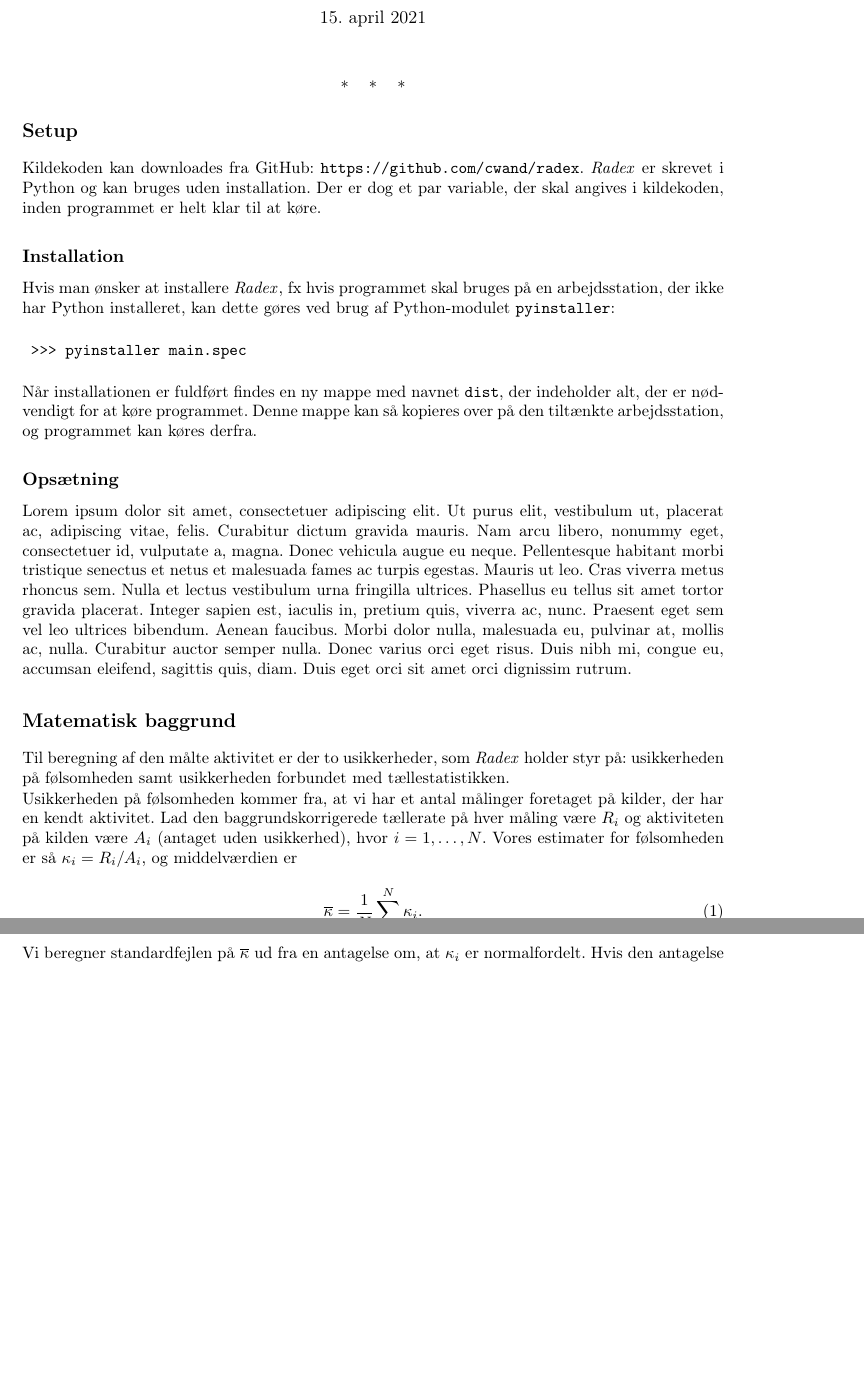
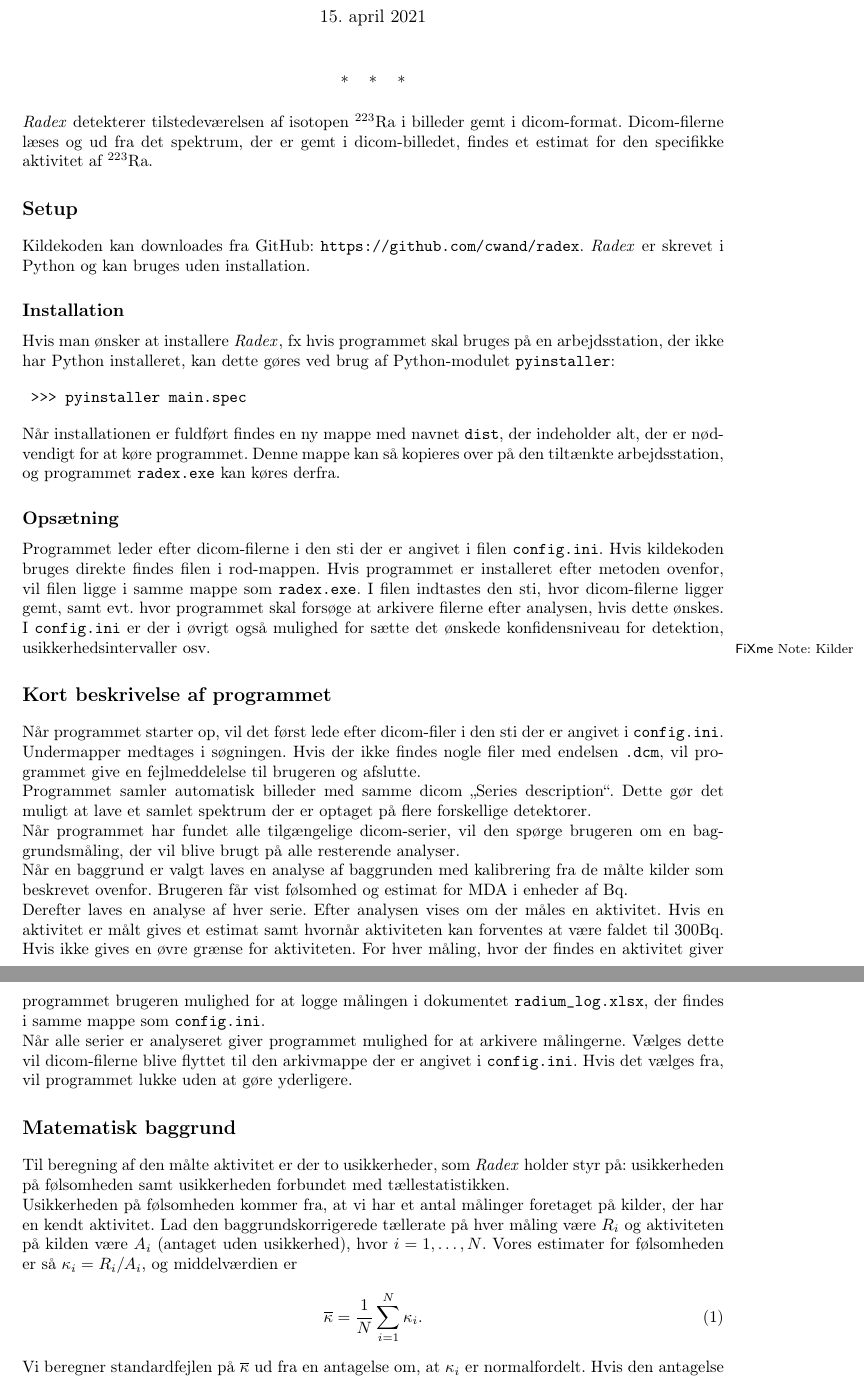
Before and after one commit to cwand/radex, a LaTeX book (doc/radex.tex): two parts of pages 1 and 2 of 3, joined at a grey line, cut so that both start at the same text, the shorter picture padded with empty space. Compiled offline with pdfLaTeX; the source files are stored in an older character set and shown here as Unicode.

Commit message:
Updated docs

```diff
--- a/doc/radex.tex
+++ b/doc/radex.tex
@@ -51,12 +51,15 @@
 % Dokumentet begynder her
 
 
+\radex{} detekterer tilstedeværelsen af isotopen \isotope[223]{Ra} i billeder
+gemt i dicom-format. Dicom-filerne læses og ud fra det spektrum, der er gemt i
+dicom-billedet, findes et estimat for den specifikke aktivitet af
+\isotope[223]{Ra}.
+
 \section*{Setup}
 
 Kildekoden kan downloades fra GitHub: \url{https://github.com/cwand/radex}.
-\radex{} er skrevet i Python og kan bruges uden installation. Der er dog et par
-variable, der skal angives i kildekoden, inden programmet er helt klar til at
-køre.
+\radex{} er skrevet i Python og kan bruges uden installation.
 
 \subsection*{Installation}
 
@@ -70,11 +73,54 @@ Python-modulet \texttt{pyinstaller}:
 
 Når installationen er fuldført findes en ny mappe med navnet \texttt{dist}, der
 indeholder alt, der er nødvendigt for at køre programmet. Denne mappe kan så
-kopieres over på den tiltænkte arbejdsstation, og programmet kan køres derfra.
+kopieres over på den tiltænkte arbejdsstation, og programmet \texttt{radex.exe}
+kan køres derfra.
 
 \subsection{Opsætning}
 
-\lipsum[1]
+Programmet leder efter dicom-filerne i den sti der er angivet i filen
+\texttt{config.ini}. Hvis kildekoden bruges direkte findes filen i rod-mappen.
+Hvis programmet er installeret efter metoden ovenfor, vil filen ligge i samme
+mappe som \texttt{radex.exe}. I filen indtastes den sti, hvor dicom-filerne
+ligger gemt, samt evt. hvor programmet skal forsøge at arkivere filerne efter
+analysen, hvis dette ønskes. I \texttt{config.ini} er der i øvrigt også
+mulighed for sætte det ønskede konfidensniveau for detektion,
+usikkerhedsintervaller osv.
+
+\fxnote{Kilder}
+
+
+\section*{Kort beskrivelse af programmet}
+
+Når programmet starter op, vil det først lede efter dicom-filer i den sti der
+er angivet i \texttt{config.ini}. Undermapper medtages i søgningen. Hvis der
+ikke findes nogle filer med endelsen \texttt{.dcm}, vil programmet give en
+fejlmeddelelse til brugeren og afslutte.
+
+Programmet samler automatisk billeder med samme dicom
+\enquote{Series description}. Dette gør det muligt at lave et samlet spektrum
+der er optaget på flere forskellige detektorer.
+
+Når programmet har fundet alle tilgængelige dicom-serier, vil den spørge
+brugeren om en baggrundsmåling, der vil blive brugt på alle resterende analyser.
+
+Når en baggrund er valgt laves en analyse af baggrunden med kalibrering fra de
+målte kilder som beskrevet ovenfor. Brugeren får vist følsomhed og estimat for
+MDA i enheder af \si{Bq}.
+
+Derefter laves en analyse af hver serie. Efter analysen vises om der måles en
+aktivitet. Hvis en aktivitet er målt gives et estimat samt hvornår aktiviteten
+kan forventes at være faldet til 300\si{Bq}. Hvis ikke gives en øvre grænse for
+aktiviteten. For hver måling, hvor der findes en aktivitet giver programmet
+brugeren mulighed for at logge målingen i dokumentet \texttt{radium\_log.xlsx},
+der findes i samme mappe som \texttt{config.ini}.
+
+Når alle serier er analyseret giver programmet mulighed for at arkivere
+målingerne. Vælges dette vil dicom-filerne blive flyttet til den arkivmappe der
+er angivet i \texttt{config.ini}. Hvis det vælges fra, vil programmet lukke
+uden at gøre yderligere.
+
+
 
 
 \section*{Matematisk baggrund}
```
Also changed, not shown: doc/radex.pdf.
